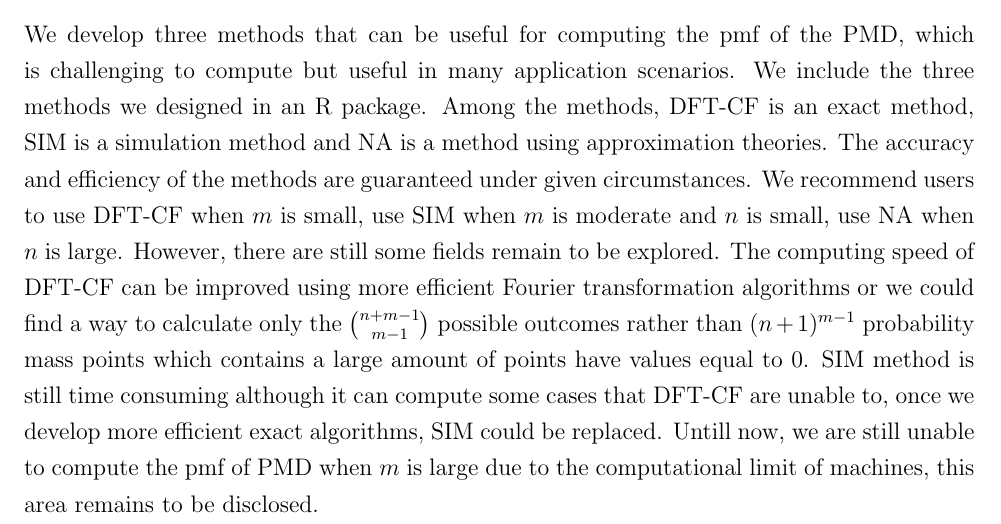
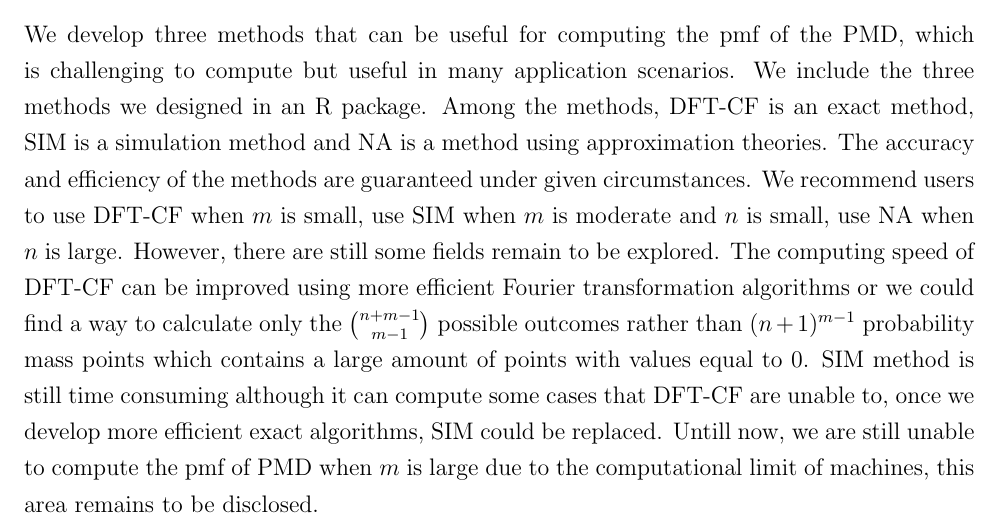
Before and after one commit to Vitafusion/Poisson-Multinomial, a LaTeX paper (tex/PMD.tex): part of page 25 of 27, cut so that both start at the same text. Compiled offline with pdfLaTeX.

Commit message:
Update PMD.tex

```diff
--- a/tex/PMD.tex
+++ b/tex/PMD.tex
@@ -813,7 +815,7 @@ The $\Pmat$ is $3 \times 4$ so the output of $\code{dpmd}$ is a $4 \times 4 \tim
 \section{Conclusions and Areas for Future Research}\label{sec:conclusion}
 %%%%%%%%%%%%%%%%%%%%%%%%%%%%%%%%%%%%%%%%%%%%%%%%%%%%%%%%%%%%%%%%%%%%%%%%%%%%%%%%%%%%%%%%%%%%%%%%%
 
-We develop three methods that can be useful for computing the pmf of the PMD, which is challenging to compute but useful in many application scenarios. We include the three methods we designed in an R package. Among the methods, $\dft$ is an exact method, $\SIM$ is a simulation method and $\NA$ is a method using approximation theories. The accuracy and efficiency of the methods are guaranteed under given circumstances. We recommend users to use $\dft$ when $m$ is small, use $\SIM$ when $m$ is moderate and $n$ is small, use $\NA$ when $n$ is large. However, there are still some fields remain to be explored. The computing speed of $\dft$ can be improved using more efficient Fourier transformation algorithms or we could find a way to calculate only the $\binom{n+m-1}{m-1}$ possible outcomes rather than $(n+1)^{m-1}$ probability mass points which contains a large amount of points have values equal to 0. $\SIM$ method is still time consuming although it can compute some cases that $\dft$ are unable to, once we develop more efficient exact algorithms, $\SIM$ could be replaced. Untill now, we are still unable to compute the pmf of $\PMD$ when $m$ is large due to the computational limit of machines, this area remains to be disclosed.
+We develop three methods that can be useful for computing the pmf of the PMD, which is challenging to compute but useful in many application scenarios. We include the three methods we designed in an R package. Among the methods, $\dft$ is an exact method, $\SIM$ is a simulation method and $\NA$ is a method using approximation theories. The accuracy and efficiency of the methods are guaranteed under given circumstances. We recommend users to use $\dft$ when $m$ is small, use $\SIM$ when $m$ is moderate and $n$ is small, use $\NA$ when $n$ is large. However, there are still some fields remain to be explored. The computing speed of $\dft$ can be improved using more efficient Fourier transformation algorithms or we could find a way to calculate only the $\binom{n+m-1}{m-1}$ possible outcomes rather than $(n+1)^{m-1}$ probability mass points which contains a large amount of points with values equal to 0. $\SIM$ method is still time consuming although it can compute some cases that $\dft$ are unable to, once we develop more efficient exact algorithms, $\SIM$ could be replaced. Untill now, we are still unable to compute the pmf of $\PMD$ when $m$ is large due to the computational limit of machines, this area remains to be disclosed.
 
 %%%%%%%%%%%%%%%%%%%%%%%%%%%%%%%%%%%%%%%%%%%%%%%%%%%%%%%%%%%%%%%%%%%%%%%%%%%%%%%%%%%%%%%%%%%%%%%%%%%%%%%%%%%%%%%%%%%%
 
```
Also changed, not shown: tex/PMD.tex (4 more changed lines).
